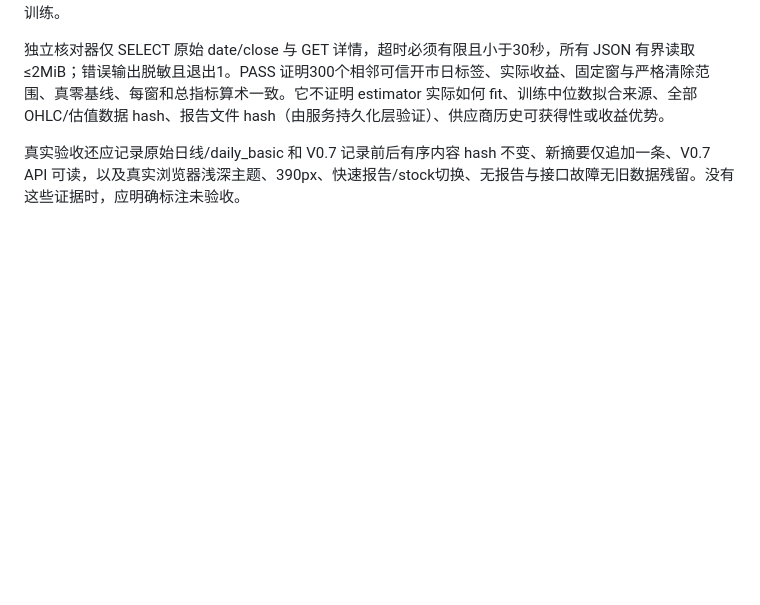
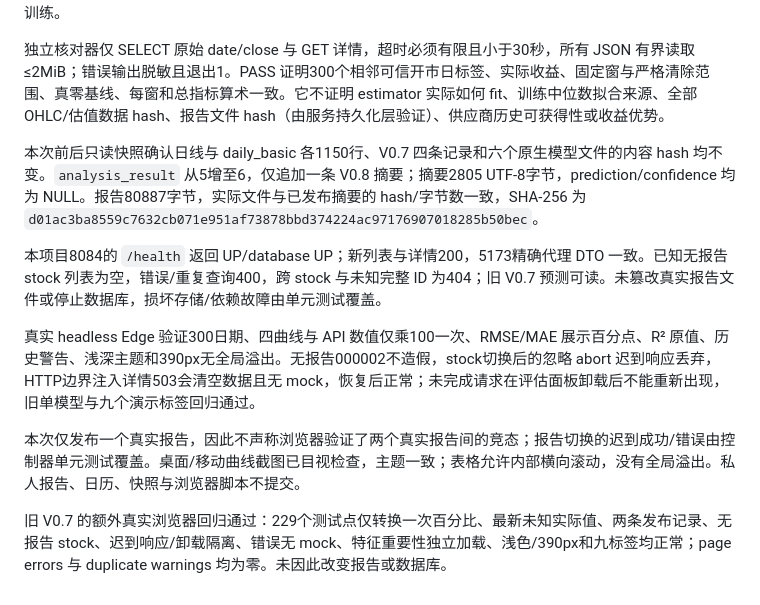
Before and after one commit to ajsjsjjbshshsj/stock-time-series-analysis, a Markdown page: StockAnalysisSystem/docs/V0.8_EVALUATION_GUIDE.md, the part around one of its changes. Rendered like a GitHub page; blank space fills up the shorter version.

```diff
--- a/StockAnalysisSystem/docs/V0.8_EVALUATION_GUIDE.md
+++ b/StockAnalysisSystem/docs/V0.8_EVALUATION_GUIDE.md
@@ -54,4 +74,12 @@ D:/Python/python.exe -m pytest -c StockAnalysisSystem/python-services/stock-anal
 
 独立核对器仅 SELECT 原始 date/close 与 GET 详情，超时必须有限且小于30秒，所有 JSON 有界读取≤2MiB；错误输出脱敏且退出1。PASS 证明300个相邻可信开市日标签、实际收益、固定窗与严格清除范围、真零基线、每窗和总指标算术一致。它不证明 estimator 实际如何 fit、训练中位数拟合来源、全部 OHLC/估值数据 hash、报告文件 hash（由服务持久化层验证）、供应商历史可获得性或收益优势。
 
-真实验收还应记录原始日线/daily_basic 和 V0.7 记录前后有序内容 hash 不变、新摘要仅追加一条、V0.7 API 可读，以及真实浏览器浅深主题、390px、快速报告/stock切换、无报告与接口故障无旧数据残留。没有这些证据时，应明确标注未验收。
+本次前后只读快照确认日线与 daily_basic 各1150行、V0.7 四条记录和六个原生模型文件的内容 hash 均不变。`analysis_result` 从5增至6，仅追加一条 V0.8 摘要；摘要2805 UTF-8字节，prediction/confidence 均为 NULL。报告80887字节，实际文件与已发布摘要的 hash/字节数一致，SHA-256 为 `d01ac3ba8559c7632cb071e951af73878bbd374224ac97176907018285b50bec`。
+
+本项目8084的 `/health` 返回 UP/database UP；新列表与详情200，5173精确代理 DTO 一致。已知无报告 stock 列表为空，错误/重复查询400，跨 stock 与未知完整 ID 为404；旧 V0.7 预测可读。未篡改真实报告文件或停止数据库，损坏存储/依赖故障由单元测试覆盖。
+
+真实 headless Edge 验证300日期、四曲线与 API 数值仅乘100一次、RMSE/MAE 展示百分点、R² 原值、历史警告、浅深主题和390px无全局溢出。无报告000002不造假，stock切换后的忽略 abort 迟到响应丢弃，HTTP边界注入详情503会清空数据且无 mock，恢复后正常；未完成请求在评估面板卸载后不能重新出现，旧单模型与九个演示标签回归通过。
+
+本次仅发布一个真实报告，因此不声称浏览器验证了两个真实报告间的竞态；报告切换的迟到成功/错误由控制器单元测试覆盖。桌面/移动曲线截图已目视检查，主题一致；表格允许内部横向滚动，没有全局溢出。私人报告、日历、快照与浏览器脚本不提交。
+
+旧 V0.7 的额外真实浏览器回归通过：229个测试点仅转换一次百分比、最新未知实际值、两条发布记录、无报告 stock、迟到响应/卸载隔离、错误无 mock、特征重要性独立加载、浅色/390px和九标签均正常；page errors 与 duplicate warnings 均为零。未因此改变报告或数据库。
```
Also changed, not shown: other parts of StockAnalysisSystem/docs/V0.8_EVALUATION_GUIDE.md (+23 -3 lines), README.md (+14 -1 lines).
